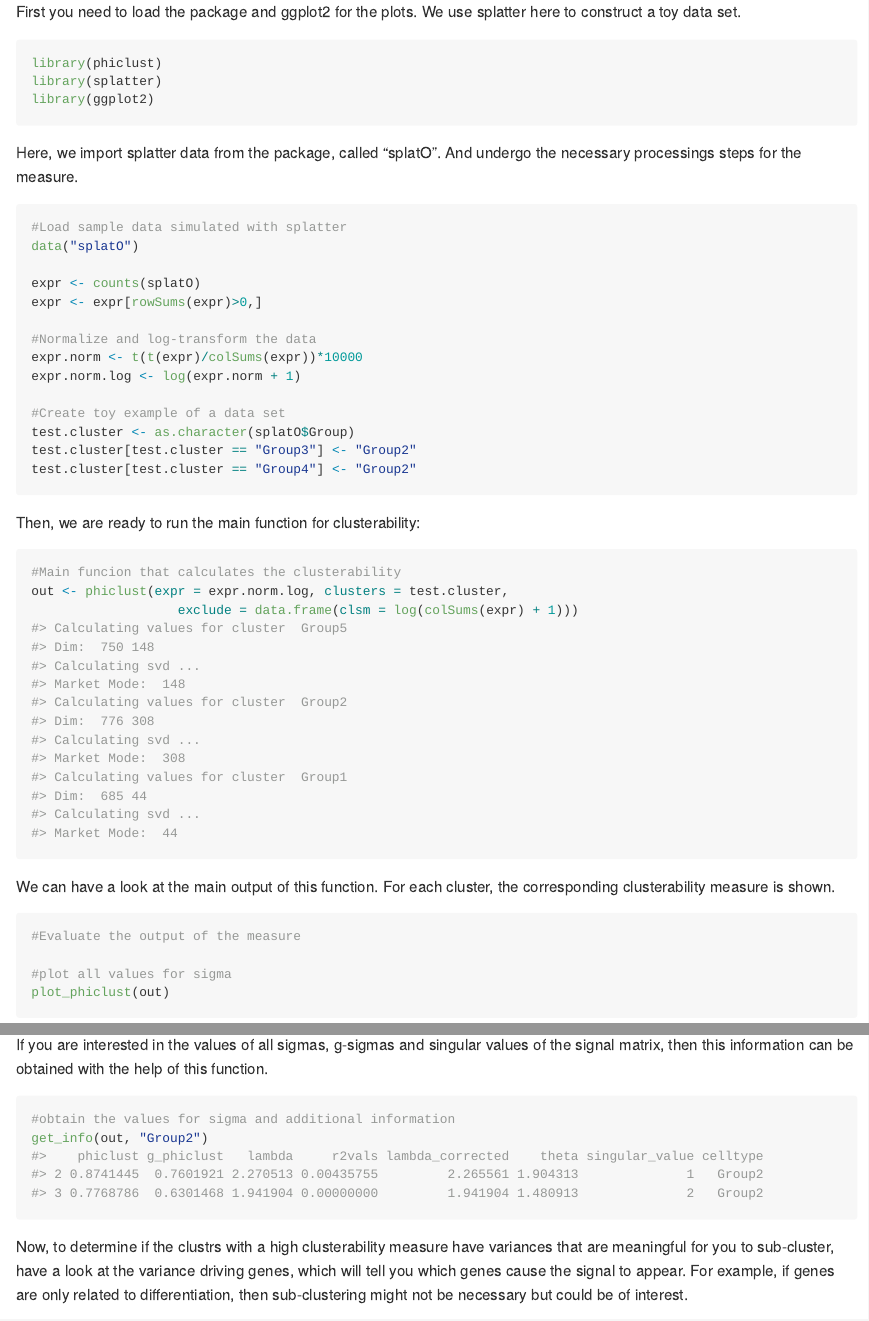
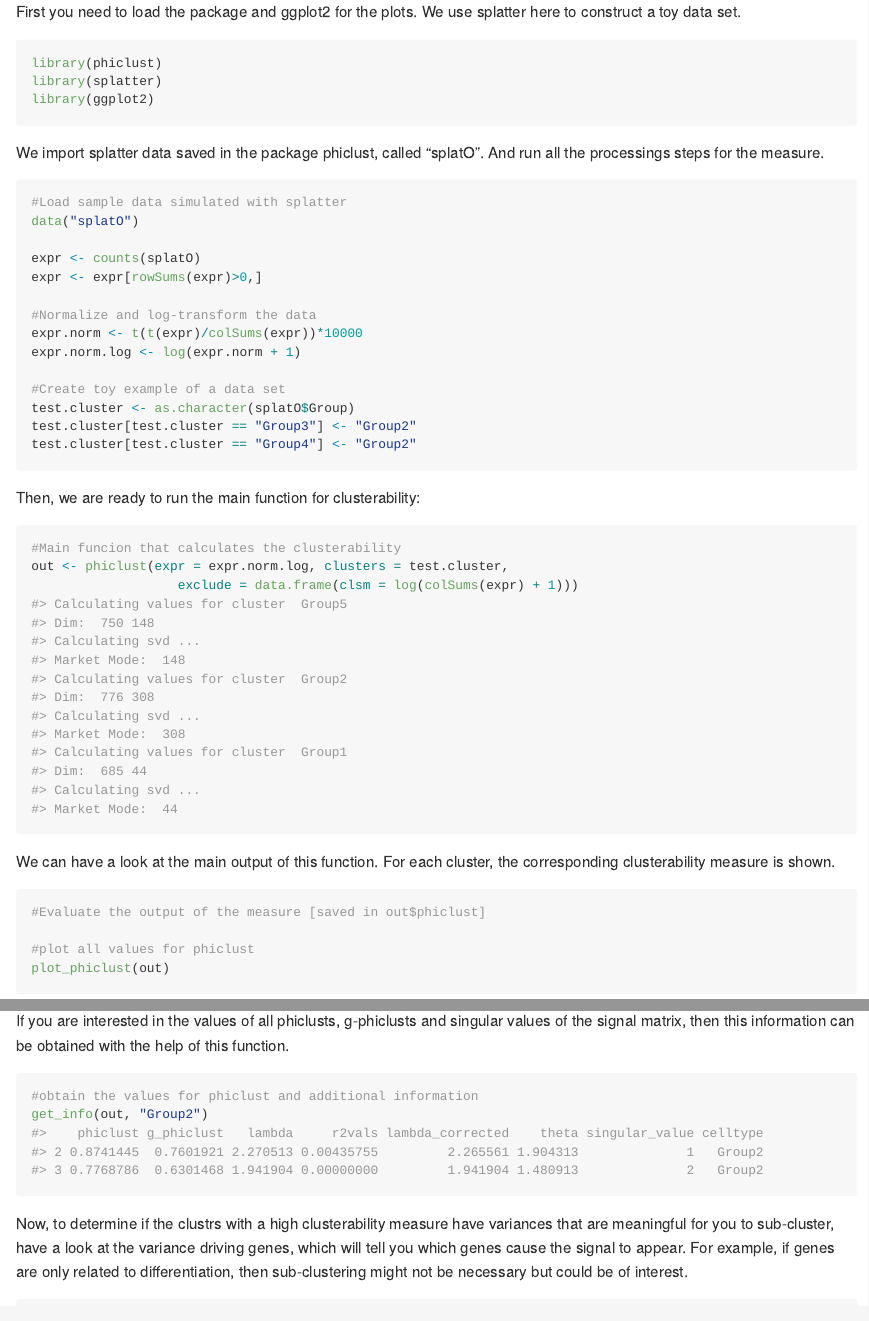
Before and after one commit to semraulab/phiclust, an R Markdown document (vignettes/Guide_to_phiclust.Rmd): the page in a window 1100 px wide, from its top, and a second part further down, joined at a grey line. The pictures show the output file vignettes/Guide_to_phiclust.md that the author committed with the source, drawn offline in the style of GitHub.

Commit message:
fix vignettes

````diff
--- a/vignettes/Guide_to_phiclust.Rmd
+++ b/vignettes/Guide_to_phiclust.Rmd
@@ -23,7 +23,7 @@ library(splatter)
 library(ggplot2)
 ```
 
-Here, we import splatter data from the package, called "splatO". And undergo the necessary processings steps for the measure.
+We import splatter data saved in the package phiclust, called "splatO". And run all the processings steps for the measure.
 ```{r}
 #Load sample data simulated with splatter
 data("splatO")
@@ -50,9 +50,9 @@ out <- phiclust(expr = expr.norm.log, clusters = test.cluster,
 
 We can have a look at the main output of this function. For each cluster, the corresponding clusterability measure is shown.
 ```{r, fig.align = "center", fig.height = 5, fig.width = 8}
-#Evaluate the output of the measure
+#Evaluate the output of the measure [saved in out$phiclust]
 
-#plot all values for sigma
+#plot all values for phiclust
 plot_phiclust(out)
 ```
 
@@ -64,9 +64,9 @@ plot_all_g_phiclusts(out)
 
 ```
 
-If you are interested in the values of all sigmas, g-sigmas and singular values of the signal matrix, then this information can be obtained with the help of this function.
+If you are interested in the values of all phiclusts, g-phiclusts and singular values of the signal matrix, then this information can be obtained with the help of this function.
 ```{r}
-#obtain the values for sigma and additional information
+#obtain the values for phiclust and additional information
 get_info(out, "Group2")
 ```
 
````
Also changed, not shown: vignettes/Analysis_kidney.md, vignettes/Guide_to_phiclust.md, vignettes/Guide_to_phiclust.Rmd (4 more changed lines), 1 other file.
